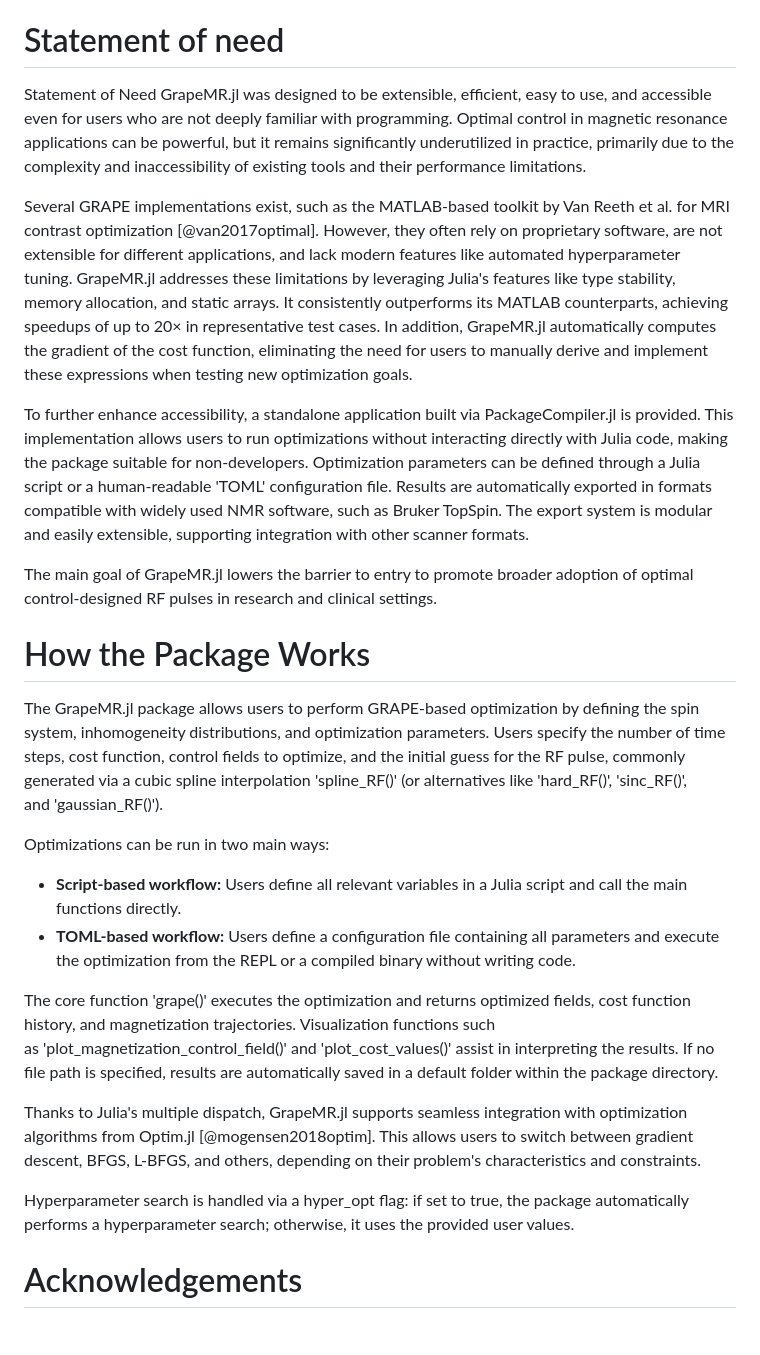
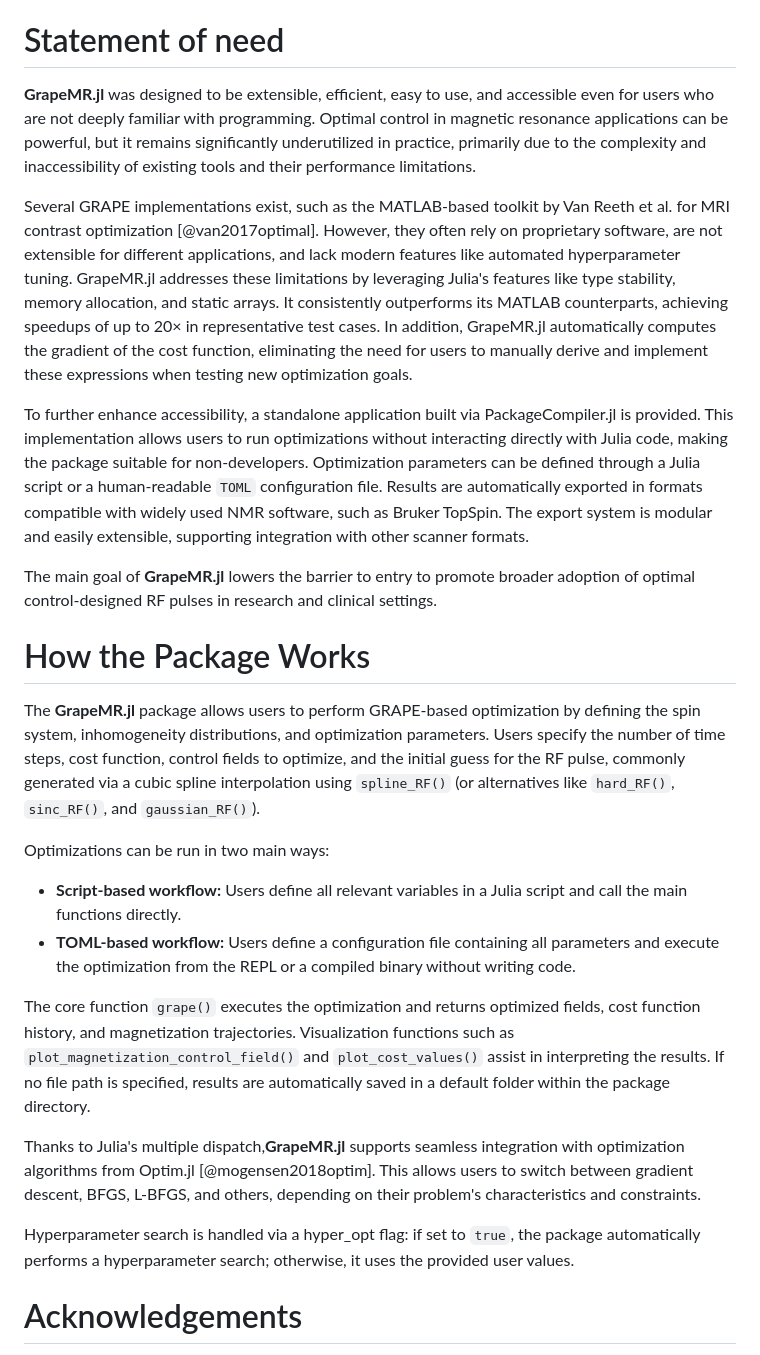
Before and after one commit to amandanicotina/GrapeMR.jl, a Markdown page: paper/paper.md, the part around the change. Rendered like a GitHub page.

Commit message:
fixed editing errors

```diff
--- a/paper/paper.md
+++ b/paper/paper.md
@@ -33,28 +33,28 @@ GrapeMR.jl is an open-source Julia package for simulating and optimizing RF pul
 
 # Statement of need
 
-Statement of Need
-GrapeMR.jl was designed to be extensible, efficient, easy to use, and accessible even for users who are not deeply familiar with programming. Optimal control in magnetic resonance applications can be powerful, but it remains significantly underutilized in practice, primarily due to the complexity and inaccessibility of existing tools and their performance limitations.
+**GrapeMR.jl** was designed to be extensible, efficient, easy to use, and accessible even for users who are not deeply familiar with programming. Optimal control in magnetic resonance applications can be powerful, but it remains significantly underutilized in practice, primarily due to the complexity and inaccessibility of existing tools and their performance limitations.
 
 Several GRAPE implementations exist, such as the MATLAB-based toolkit by Van Reeth et al. for MRI contrast optimization [@van2017optimal]. However, they often rely on proprietary software, are not extensible for different applications, and lack modern features like automated hyperparameter tuning. GrapeMR.jl addresses these limitations by leveraging Julia's features like type stability, memory allocation, and static arrays. It consistently outperforms its MATLAB counterparts, achieving speedups of up to 20× in representative test cases. In addition, GrapeMR.jl automatically computes the gradient of the cost function, eliminating the need for users to manually derive and implement these expressions when testing new optimization goals.
 
-To further enhance accessibility, a standalone application built via PackageCompiler.jl is provided. This implementation allows users to run optimizations without interacting directly with Julia code, making the package suitable for non-developers. Optimization parameters can be defined through a Julia script or a human-readable 'TOML' configuration file. Results are automatically exported in formats compatible with widely used NMR software, such as Bruker TopSpin. The export system is modular and easily extensible, supporting integration with other scanner formats.
+To further enhance accessibility, a standalone application built via PackageCompiler.jl is provided. This implementation allows users to run optimizations without interacting directly with Julia code, making the package suitable for non-developers. Optimization parameters can be defined through a Julia script or a human-readable `TOML` configuration file. Results are automatically exported in formats compatible with widely used NMR software, such as Bruker TopSpin. The export system is modular and easily extensible, supporting integration with other scanner formats.
 
-The main goal of GrapeMR.jl lowers the barrier to entry to promote broader adoption of optimal control-designed RF pulses in research and clinical settings.
+The main goal of **GrapeMR.jl** lowers the barrier to entry to promote broader adoption of optimal control-designed RF pulses in research and clinical settings.
 
 # How the Package Works
 
-The GrapeMR.jl package allows users to perform GRAPE-based optimization by defining the spin system, inhomogeneity distributions, and optimization parameters. Users specify the number of time steps, cost function, control fields to optimize, and the initial guess for the RF pulse, commonly generated via a cubic spline interpolation 'spline_RF()' (or alternatives like 'hard_RF()', 'sinc_RF()', and 'gaussian_RF()').
+The **GrapeMR.jl** package allows users to perform GRAPE-based optimization by defining the spin system, inhomogeneity distributions, and optimization parameters. Users specify the number of time steps, cost function, control fields to optimize, and the initial guess for the RF pulse, commonly generated via a cubic spline interpolation using `spline_RF()` (or alternatives like `hard_RF()`, `sinc_RF()`, and `gaussian_RF()`).
 
 Optimizations can be run in two main ways:
+
 - **Script-based workflow:** Users define all relevant variables in a Julia script and call the main functions directly.
 - **TOML-based workflow:** Users define a configuration file containing all parameters and execute the optimization from the REPL or a compiled binary without writing code.
 
-The core function 'grape()' executes the optimization and returns optimized fields, cost function history, and magnetization trajectories. Visualization functions such as 'plot_magnetization_control_field()' and 'plot_cost_values()' assist in interpreting the results. If no file path is specified, results are automatically saved in a default folder within the package directory.
+The core function `grape()` executes the optimization and returns optimized fields, cost function history, and magnetization trajectories. Visualization functions such as `plot_magnetization_control_field()` and `plot_cost_values()` assist in interpreting the results. If no file path is specified, results are automatically saved in a default folder within the package directory.
 
-Thanks to Julia's multiple dispatch, GrapeMR.jl supports seamless integration with optimization algorithms from Optim.jl [@mogensen2018optim]. This allows users to switch between gradient descent, BFGS, L-BFGS, and others, depending on their problem's characteristics and constraints.
+Thanks to Julia's multiple dispatch,**GrapeMR.jl** supports seamless integration with optimization algorithms from Optim.jl [@mogensen2018optim]. This allows users to switch between gradient descent, BFGS, L-BFGS, and others, depending on their problem's characteristics and constraints.
 
-Hyperparameter search is handled via a hyper_opt flag: if set to true, the package automatically performs a hyperparameter search; otherwise, it uses the provided user values.
+Hyperparameter search is handled via a hyper_opt flag: if set to `true`, the package automatically performs a hyperparameter search; otherwise, it uses the provided user values.
 
 # Acknowledgements
 
```
